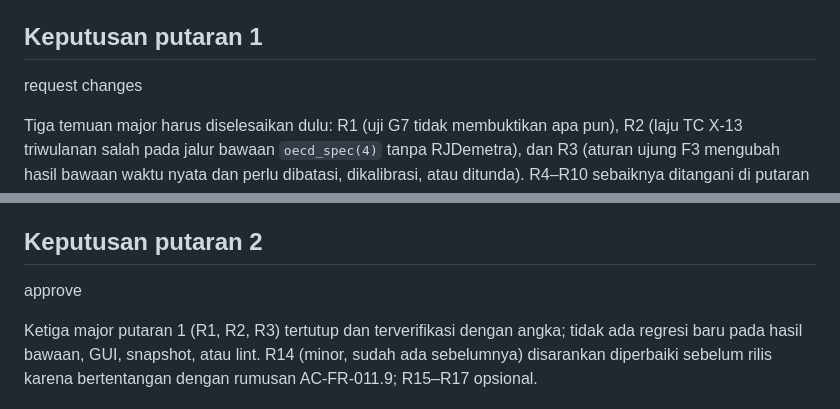
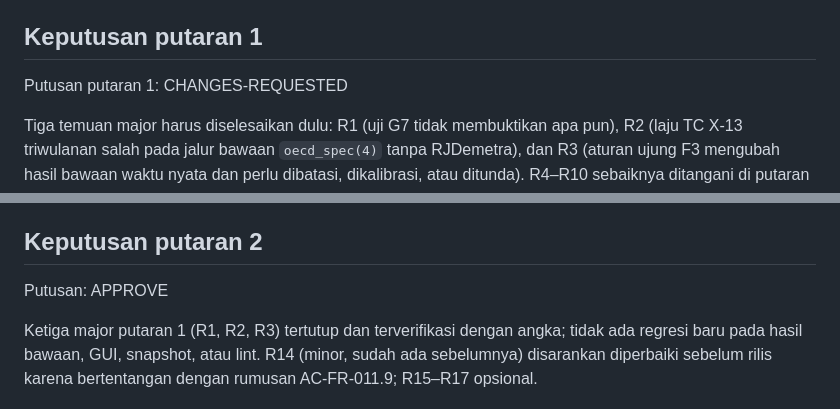
Before and after one commit to madsyair/rcli, a Markdown page: harness/06-review.md, 2 parts joined by grey strips. Rendered like a GitHub page.

Commit message:
Review record: verdict lines for the gate parser
Co-Authored-By: Claude Opus 5.5 <noreply@anthropic.com>
Claude-Session: https://claude.ai/code/session_01Nfg4Suf1Hkn7vD3iMHJ4uA

```diff
--- a/harness/06-review.md
+++ b/harness/06-review.md
@@ -154,7 +154,7 @@ terbukti; tidak ada regresi pada `cli_spec()` bawaan; GUI dan snapshot
 utuh; tidak ada Imports baru dan tidak ada cabang kelas baru.
 
 ## Keputusan putaran 1
-request changes
+Putusan putaran 1: CHANGES-REQUESTED
 
 Tiga temuan major harus diselesaikan dulu: R1 (uji G7 tidak membuktikan
 apa pun), R2 (laju TC X-13 triwulanan salah pada jalur bawaan
@@ -258,7 +258,7 @@ sebaiknya ditangani di putaran yang sama; R11–R13 opsional.
   yang dilewati/dihitung berbeda antar-lingkungan (Chrome, RJDemetra).
 
 ## Keputusan putaran 2
-approve
+Putusan: APPROVE
 
 Ketiga major putaran 1 (R1, R2, R3) tertutup dan terverifikasi dengan
 angka; tidak ada regresi baru pada hasil bawaan, GUI, snapshot, atau lint.
```
